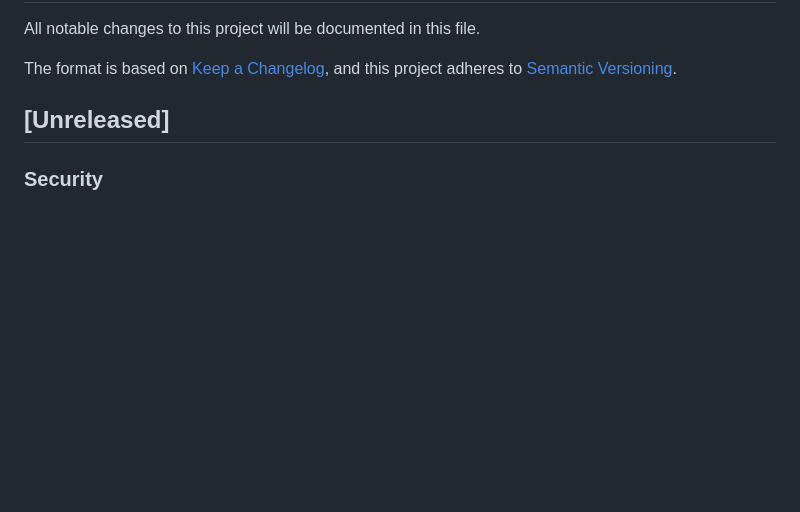
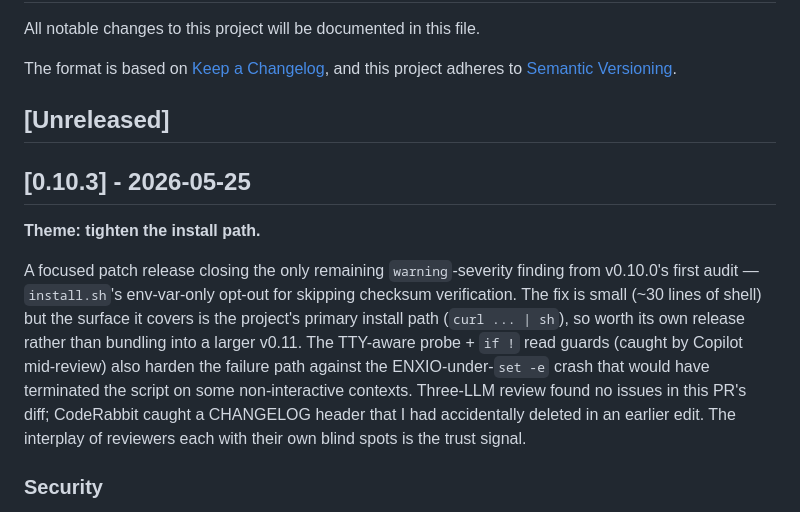
Before and after one commit to mshykov/local-review, a Markdown page: CHANGELOG.md, the part around the change. Drawn GitHub-style; blank space fills up the shorter version.

Commit message:
release: v0.10.3 — tighten the install path (#85)
Stamps [Unreleased] → [0.10.3] - 2026-05-25 with a theme paragraph
covering PR #84 (install.sh env-var checksum-bypass hardening).

PR in this release:
  #84  fix(install.sh): prompt before checksum-skip when
       /dev/tty is available

Closes the last warning-severity finding from v0.10.0's
audit/security.md. ~30 lines of shell on the project's primary
install path (`curl ... | sh`); worth its own release rather
than bundling into v0.11.

Co-authored-by: Claude Opus 4.7 (1M context) <noreply@anthropic.com>

```diff
--- a/CHANGELOG.md
+++ b/CHANGELOG.md
@@ -6,6 +6,12 @@ The format is based on [Keep a Changelog](https://keepachangelog.com/en/1.0.0/),
 and this project adheres to [Semantic Versioning](https://semver.org/spec/v2.0.0.html).
 
 ## [Unreleased]
+
+## [0.10.3] - 2026-05-25
+
+**Theme: tighten the install path.**
+
+A focused patch release closing the only remaining `warning`-severity finding from v0.10.0's first audit — `install.sh`'s env-var-only opt-out for skipping checksum verification. The fix is small (~30 lines of shell) but the surface it covers is the project's primary install path (`curl ... | sh`), so worth its own release rather than bundling into a larger v0.11. The TTY-aware probe + `if !` read guards (caught by Copilot mid-review) also harden the failure path against the ENXIO-under-`set -e` crash that would have terminated the script on some non-interactive contexts. Three-LLM review found no issues in this PR's diff; CodeRabbit caught a CHANGELOG header that I had accidentally deleted in an earlier edit. The interplay of reviewers each with their own blind spots is the trust signal.
 
 ### Security
 
```
